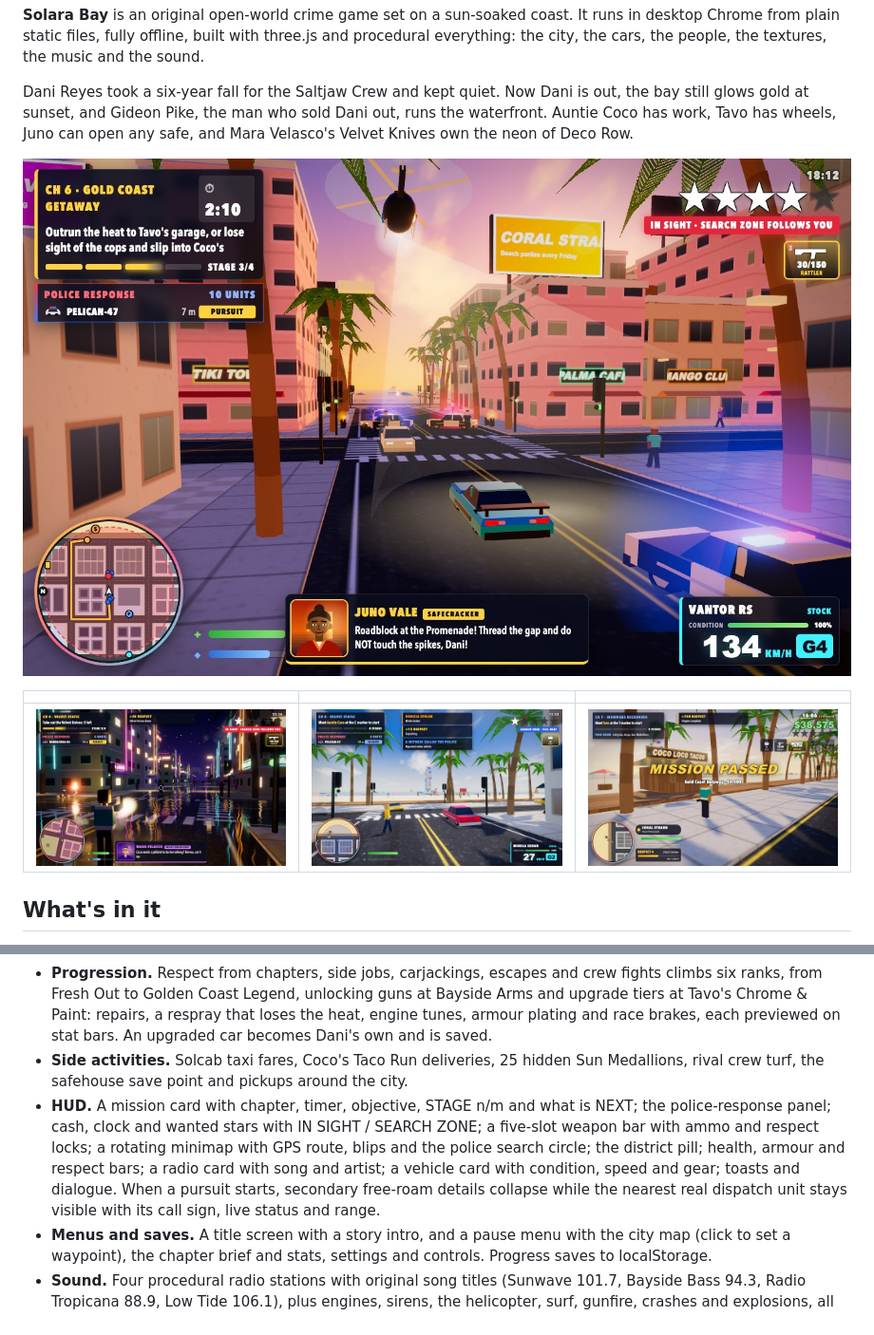
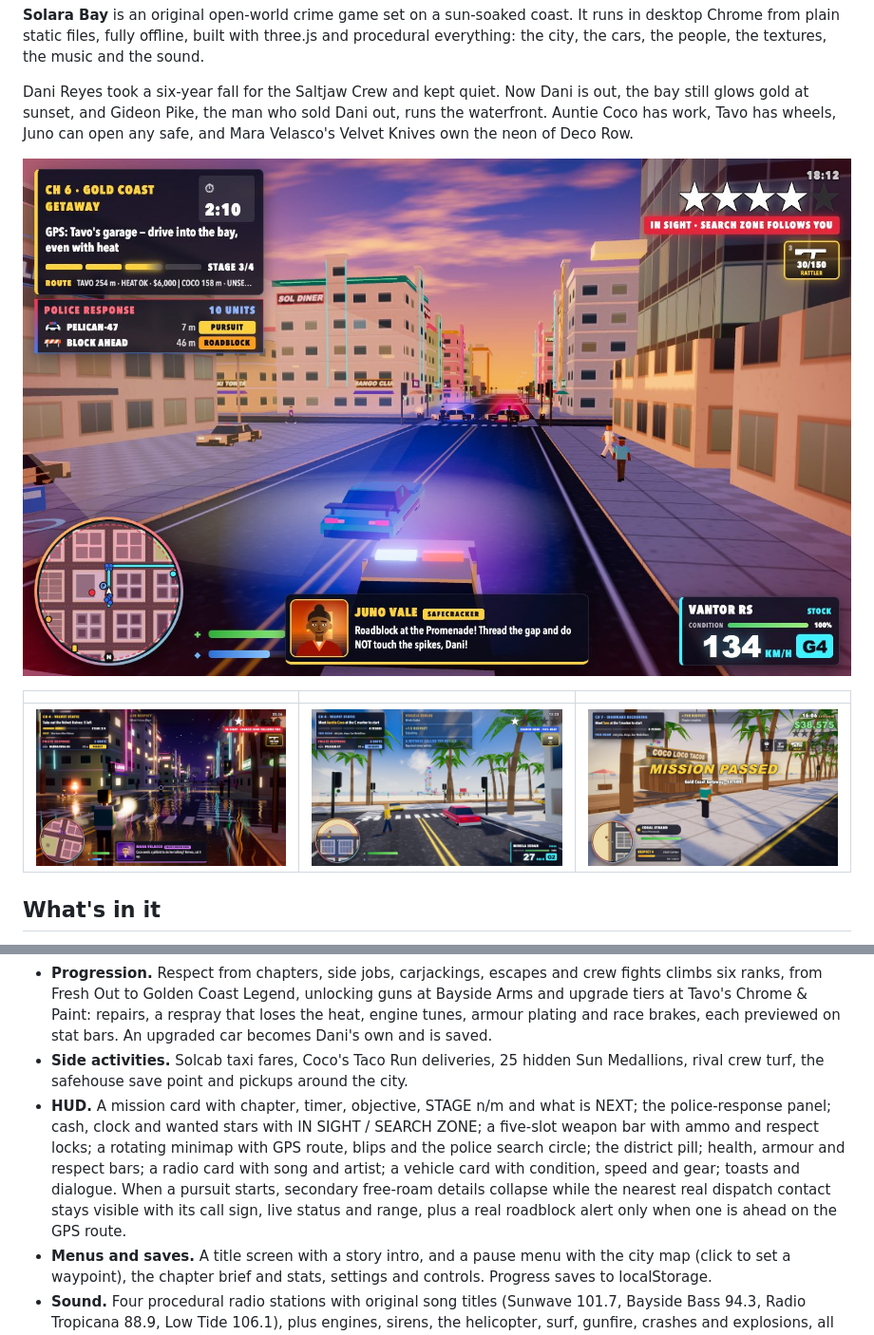
Before and after one commit to Fazleiw/solara-bay, a Markdown page: README.md, 2 parts joined by grey strips. Shown at 95% size. Rendered like a GitHub page; pictures changed too: screenshots/1-active-chase.jpg, screenshots/2-neon-action.jpg, screenshots/3-beach-witness.jpg.

```diff
--- a/README.md
+++ b/README.md
@@ -23,7 +23,7 @@ Dani Reyes took a six-year fall for the Saltjaw Crew and kept quiet. Now Dani is
 - **Story.** Eight chapters with stages, timers and voiced-style dialogue with painted portraits: *Homecoming*, *Showroom Special*, *Heat Wave*, *Velvet Static* (a neon night shootout with the Velvet Knives and their boss), *Tail Lights*, *Gold Coast Getaway* (an armored-truck heist and a four-star escape that ends at Tavo's garage, which takes Dani in under fire, or at Coco's side door a block away, which only opens once no unit can see Dani and costs a cut; Tavo remembers which), *Ironwake Reckoning* and *Sunset Run*.
 - **Progression.** Respect from chapters, side jobs, carjackings, escapes and crew fights climbs six ranks, from Fresh Out to Golden Coast Legend, unlocking guns at Bayside Arms and upgrade tiers at Tavo's Chrome & Paint: repairs, a respray that loses the heat, engine tunes, armour plating and race brakes, each previewed on stat bars. An upgraded car becomes Dani's own and is saved.
 - **Side activities.** Solcab taxi fares, Coco's Taco Run deliveries, 25 hidden Sun Medallions, rival crew turf, the safehouse save point and pickups around the city.
-- **HUD.** A mission card with chapter, timer, objective, STAGE n/m and what is NEXT; the police-response panel; cash, clock and wanted stars with IN SIGHT / SEARCH ZONE; a five-slot weapon bar with ammo and respect locks; a rotating minimap with GPS route, blips and the police search circle; the district pill; health, armour and respect bars; a radio card with song and artist; a vehicle card with condition, speed and gear; toasts and dialogue. When a pursuit starts, secondary free-roam details collapse while the nearest real dispatch unit stays visible with its call sign, live status and range.
+- **HUD.** A mission card with chapter, timer, objective, STAGE n/m and what is NEXT; the police-response panel; cash, clock and wanted stars with IN SIGHT / SEARCH ZONE; a five-slot weapon bar with ammo and respect locks; a rotating minimap with GPS route, blips and the police search circle; the district pill; health, armour and respect bars; a radio card with song and artist; a vehicle card with condition, speed and gear; toasts and dialogue. When a pursuit starts, secondary free-roam details collapse while the nearest real dispatch contact stays visible with its call sign, live status and range, plus a real roadblock alert only when one is ahead on the GPS route.
 - **Menus and saves.** A title screen with a story intro, and a pause menu with the city map (click to set a waypoint), the chapter brief and stats, settings and controls. Progress saves to localStorage.
 - **Sound.** Four procedural radio stations with original song titles (Sunwave 101.7, Bayside Bass 94.3, Radio Tropicana 88.9, Low Tide 106.1), plus engines, sirens, the helicopter, surf, gunfire, crashes and explosions, all synthesised with Web Audio.
 
```
Also changed, not shown: 9 other files.
